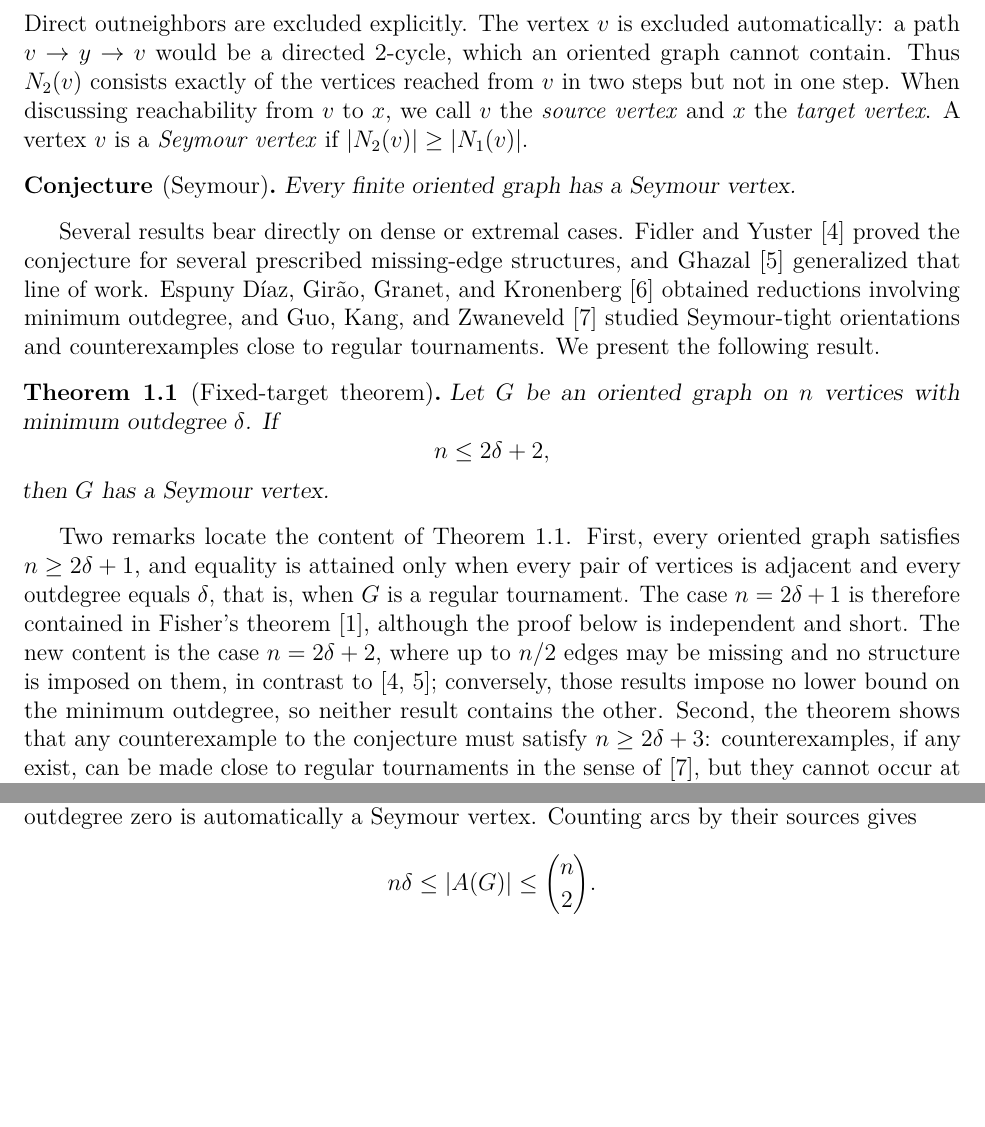
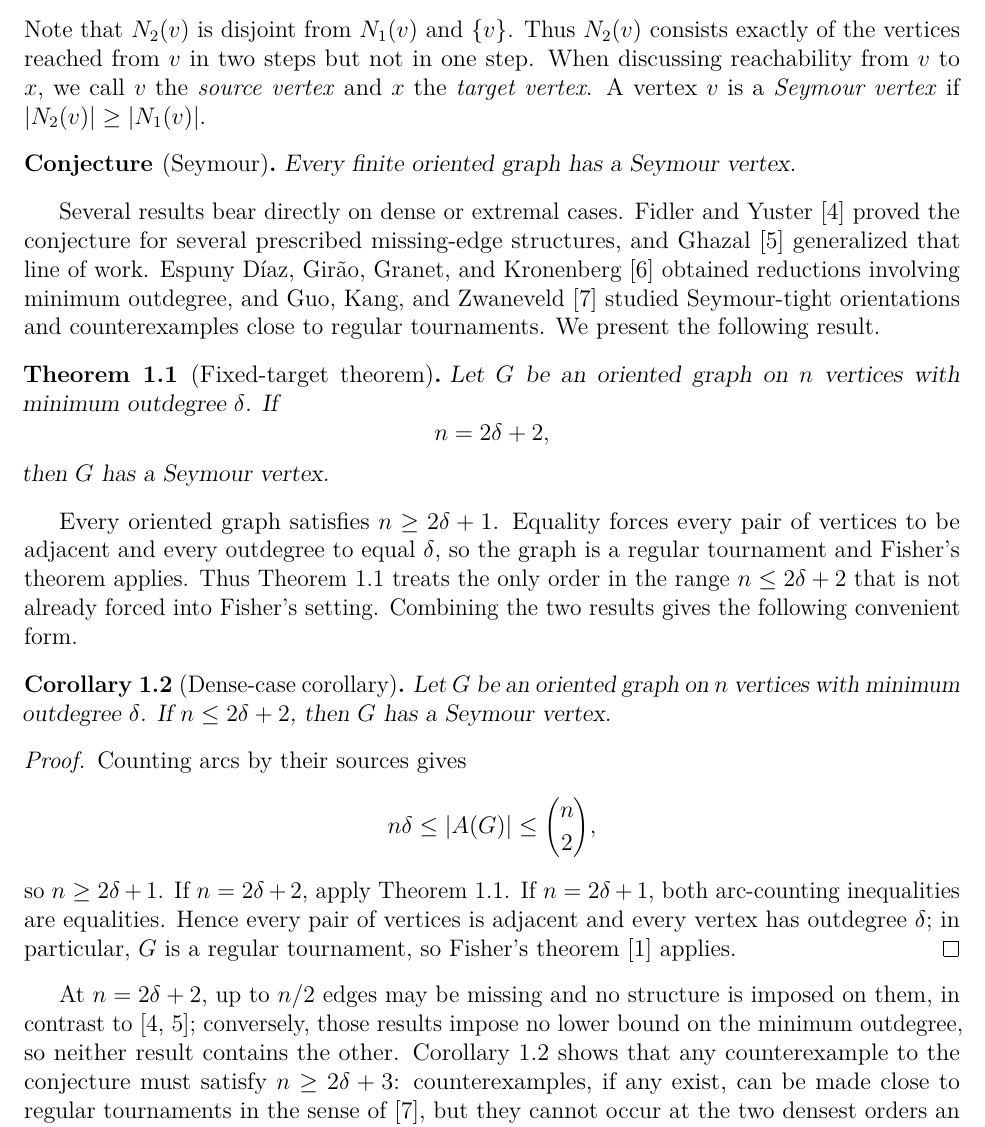
Before and after one commit to jbrukh/fixed-target-theorem, a LaTeX paper (fixed-target-theorem.tex): two parts of pages 2 and 3 of 6 before the commit and part of page 2 of 5 after it, the two joined at a grey line, cut at the place of the change, the shorter picture padded with empty space. Compiled offline with pdfLaTeX.

Commit message:
Reframe theorem around new dense case

```diff
--- a/fixed-target-theorem.tex
+++ b/fixed-target-theorem.tex
@@ -23,6 +23,7 @@
 \theoremstyle{plainsl}
 \newtheorem{theorem}{Theorem}[section]
 \newtheorem{lemma}[theorem]{Lemma}
+\newtheorem{corollary}[theorem]{Corollary}
 \newtheorem*{conjecture}{Conjecture}
 
 \theoremstyle{remark}
@@ -87,9 +90,7 @@ and the exact second outneighborhood by
  \{x\in V(G)\setminus\NOne(v):
    y\to x\text{ for some }y\in\NOne(v)\}.
 \]
-Direct outneighbors are excluded explicitly.  The vertex $v$ is excluded
-automatically: a path $v\to y\to v$ would be a directed $2$-cycle, which an
-oriented graph cannot contain.  Thus $\NTwo(v)$ consists exactly of the
+Note that $\NTwo(v)$ is disjoint from $\NOne(v)$ and $\{v\}$. Thus $\NTwo(v)$ consists exactly of the
 vertices reached from $v$ in two steps but not in one step.  When discussing reachability from $v$ to $x$, we
 call $v$ the \emph{source vertex} and $x$ the \emph{target vertex}. A vertex $v$ is a \emph{Seymour vertex} if
 $|\NTwo(v)|\ge|\NOne(v)|.$
@@ -110,25 +111,43 @@ Seymour-tight orientations and counterexamples close to regular tournaments. We
 Let $G$ be an oriented graph on $n$ vertices with minimum outdegree $\delta$.
 If
 \[
-                              n\le2\delta+2,
+                              n=2\delta+2,
 \]
 then $G$ has a Seymour vertex.
 \end{theorem}
 
-Two remarks locate the content of Theorem~\ref{thm:fixed-target}.  First,
-every oriented graph satisfies $n\ge2\delta+1$, and equality is attained only
-when every pair of vertices is adjacent and every outdegree equals $\delta$,
-that is, when $G$ is a regular tournament.  The case $n=2\delta+1$ is
-therefore contained in Fisher's theorem~\cite{Fisher1996}, although the proof
-below is independent and short.  The new content is the case $n=2\delta+2$,
-where up to $n/2$ edges may be missing and no structure is imposed on them,
-in contrast to~\cite{FidlerYuster2007,Ghazal2012}; conversely, those results
-impose no lower bound on the minimum outdegree, so neither result contains
-the other.  Second, the theorem shows that any counterexample to the
-conjecture must satisfy $n\ge2\delta+3$: counterexamples, if any exist, can
-be made close to regular tournaments in the sense
-of~\cite{GuoKangZwaneveld2026}, but they cannot occur at the two densest
-orders an oriented graph of minimum outdegree $\delta$ can have.
+Every oriented graph satisfies $n\ge2\delta+1$.  Equality forces every pair
+of vertices to be adjacent and every outdegree to equal $\delta$, so the graph
+is a regular tournament and Fisher's theorem applies.  Thus
+Theorem~\ref{thm:fixed-target} treats the only order in the range
+$n\le2\delta+2$ that is not already forced into Fisher's setting.  Combining
+the two results gives the following convenient form.
+
+\begin{corollary}[Dense-case corollary]\label{cor:dense-case}
+Let $G$ be an oriented graph on $n$ vertices with minimum outdegree $\delta$.
+If $n\le2\delta+2$, then $G$ has a Seymour vertex.
+\end{corollary}
+
+\begin{proof}
+Counting arcs by their sources gives
+\[
+                         n\delta\le|A(G)|\le\binom n2,
+\]
+so $n\ge2\delta+1$.  If $n=2\delta+2$, apply
+Theorem~\ref{thm:fixed-target}.  If $n=2\delta+1$, both arc-counting
+inequalities are equalities.  Hence every pair of vertices is adjacent and
+every vertex has outdegree $\delta$; in particular, $G$ is a regular
+tournament, so Fisher's theorem~\cite{Fisher1996} applies.
+\end{proof}
+
+At $n=2\delta+2$, up to $n/2$ edges may be missing and no structure is
+imposed on them, in contrast to~\cite{FidlerYuster2007,Ghazal2012};
+conversely, those results impose no lower bound on the minimum outdegree, so
+neither result contains the other.  Corollary~\ref{cor:dense-case} shows that
+any counterexample to the conjecture must satisfy $n\ge2\delta+3$:
+counterexamples, if any exist, can be made close to regular tournaments in
+the sense of~\cite{GuoKangZwaneveld2026}, but they cannot occur at the two
+densest orders an oriented graph of minimum outdegree $\delta$ can have.
 
 \section{The fixed-target capacity bound}
 
@@ -203,7 +222,3 @@ packing many source vertices that all miss the same target.
 \section{Proof of the theorem}
 
 Suppose for contradiction that $G$ has no Seymour vertex.  Then $\delta>0$,
-since a vertex of outdegree zero is automatically a Seymour vertex.  Counting
-arcs by their sources gives
-\[
-                         n\delta\le|A(G)|\le\binom n2.
```
Also changed, not shown: README.md, fixed-target-theorem.pdf, fixed-target-theorem.tex (41 more changed lines).
